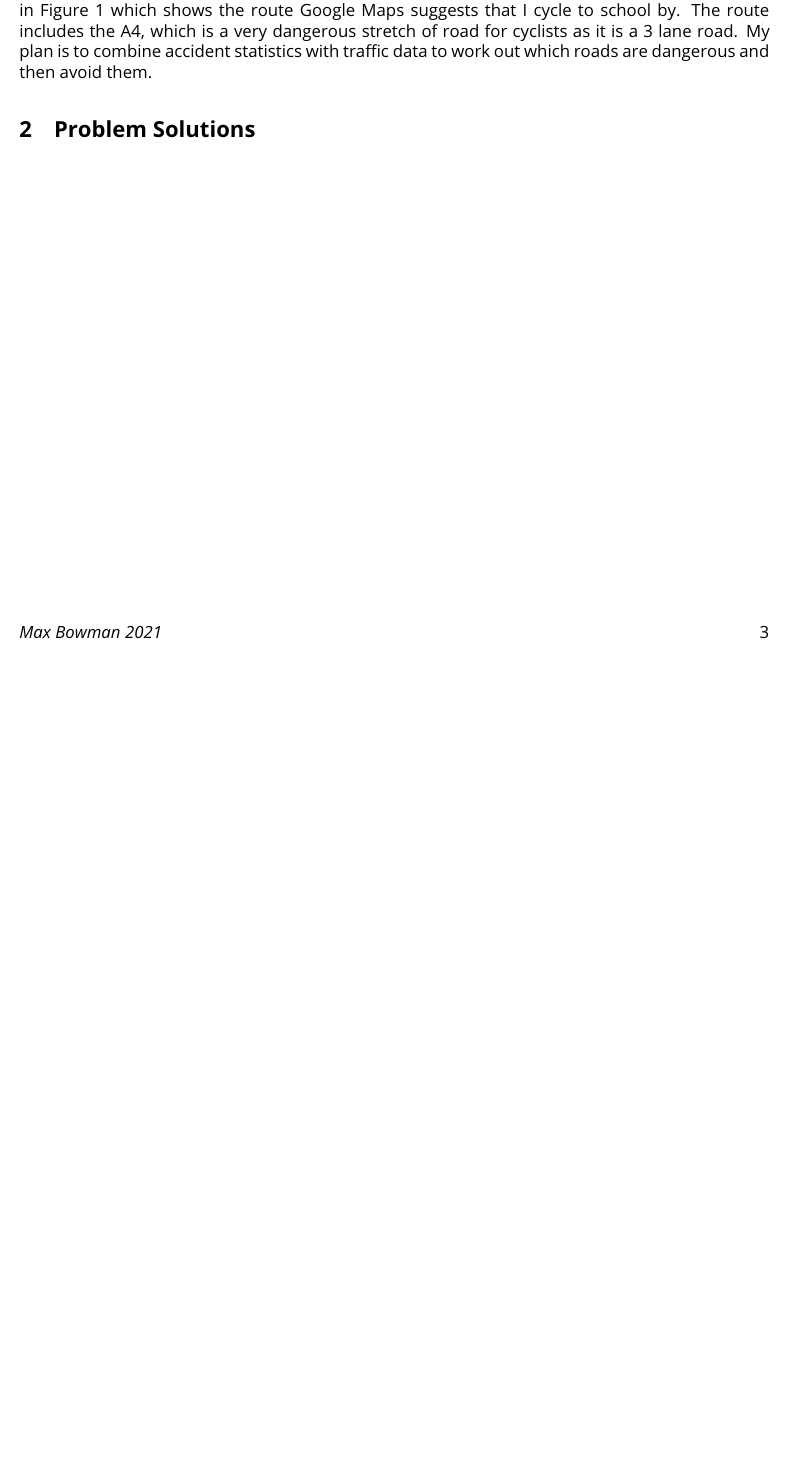
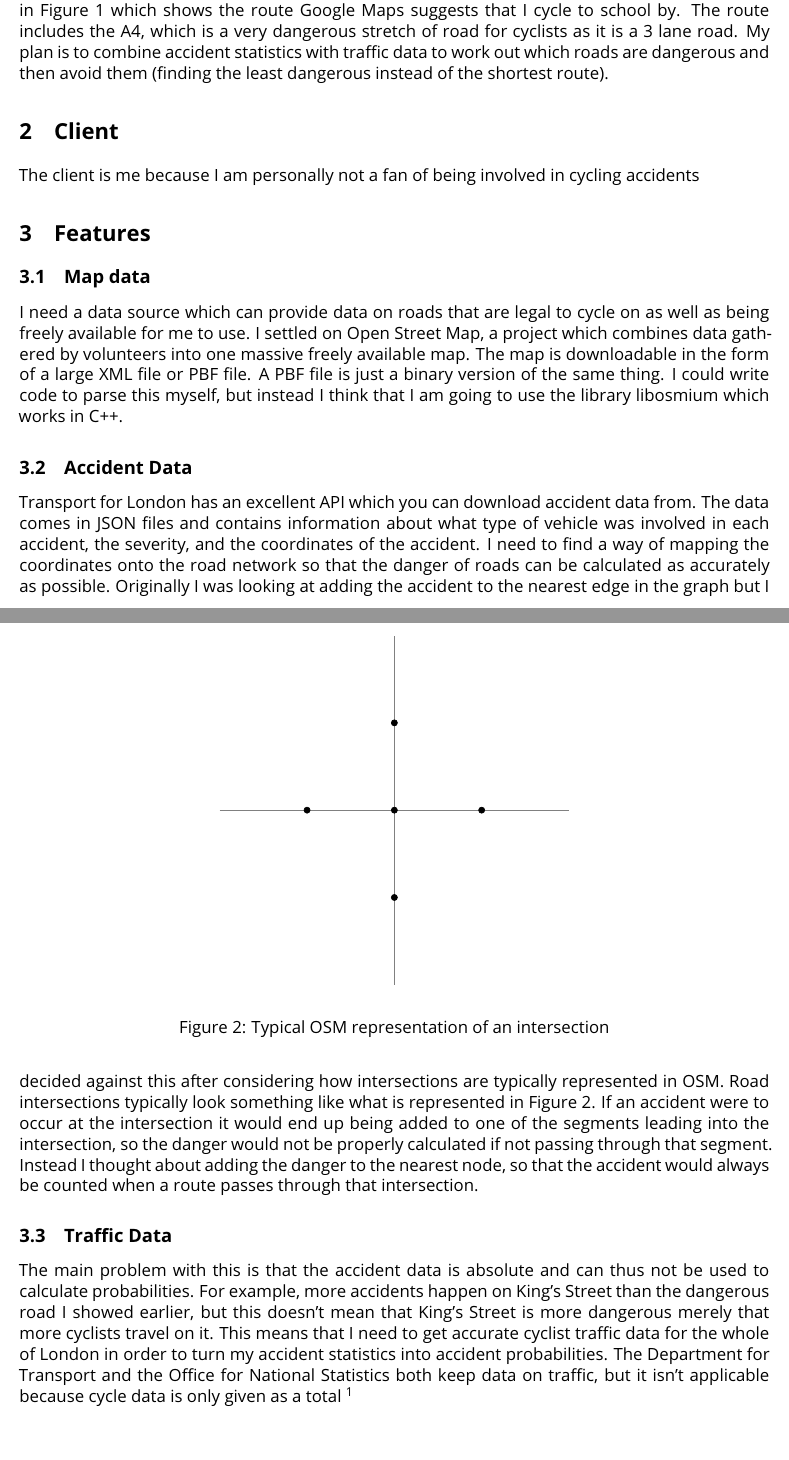
Before and after one commit to sapieninja/neaWriteUP, a LaTeX document (Analysis.tex): part of page 3 of 3 before the commit and two parts of pages 3 and 4 of 4 after it, the two joined at a grey line, cut so that both start at the same text, the shorter picture padded with empty space. Compiled offline with pdfLaTeX.

Commit message:
Thingy
Signed-off-by: Max Bowman <maxjbowman@gmail.com>

```diff
--- a/Analysis.tex
+++ b/Analysis.tex
@@ -90,7 +90,34 @@ There exist a plethora of route finding services for finding the shortest route
     \label{route}
 \end{figure}
 However many of these route finding applications don't take into account safety. This is shown in Figure \ref{route} which shows the route Google Maps suggests that I cycle to school by. The route includes the A4, which is a very dangerous stretch of road for cyclists as it is a 3 lane road.
-My plan is to combine accident statistics with traffic data to work out which roads are dangerous and then avoid them.
-\section{Problem Solutions}
+My plan is to combine accident statistics with traffic data to work out which roads are dangerous and then avoid them (finding the least dangerous instead of the shortest route).
+\section{Client}
+The client is me because I am personally not a fan of being involved in cycling accidents
+\section{Features}
+\subsection{Map data}
+I need a data source which can provide data on roads that are legal to cycle on as well as being freely available for me to use. I settled on Open Street Map, a project which combines data gathered by volunteers into one massive freely available map. The map is downloadable in the form of a large XML file or PBF file. A PBF file is just a binary version of the same thing. I could write code to parse this myself, but instead I think that I am going to use the library libosmium
+which works in C++.
+\subsection{Accident Data}
+\begin{figure}
+    \begin{center}
+        \begin{tikzpicture}[scale=1]
+        \draw[gray, thick] (-4,0) -- (4,0);
+        \draw[gray, thick] (0,-4) -- (0,4);
+        \filldraw[black] (0,0) circle (2pt) node[anchor=west]{};
+        \filldraw[black] (0,2) circle (2pt) node[anchor=west]{};
+        \filldraw[black] (2,0) circle (2pt) node[anchor=west]{};
+        \filldraw[black] (-2,0) circle (2pt) node[anchor=west]{};
+        \filldraw[black] (0,-2) circle (2pt) node[anchor=west]{};
+    \end{tikzpicture}
+\end{center}
+    \caption{Typical OSM representation of an intersection}
+    \label{intersection}
+\end{figure}
+Transport for London has an excellent API which you can download accident data from. The data comes in JSON files and contains information about what type of vehicle was involved in each accident, the severity, and the coordinates of the accident.
+I need to find a way of mapping the coordinates onto the road network so that the danger of roads can be calculated as accurately as possible. Originally I was looking at adding the accident to the nearest edge in the graph but I decided against this after considering how intersections
+are typically represented in OSM. Road intersections typically look something like what is represented in Figure \ref{intersection}. If an accident were to occur at the intersection it would end up being added to one of the segments leading into the intersection, so the danger would not be properly calculated if not passing through that segment. Instead I thought about adding the danger to the nearest node, so that the accident would always be counted when a route passes through that intersection.
+\subsection{Traffic Data}
+The main problem with this is that the accident data is absolute and can thus not be used to calculate probabilities. For example, more accidents happen on King's Street than the dangerous road I showed earlier, but this doesn't mean that King's Street is more dangerous merely that more cyclists travel on it. This means that I need to get accurate cyclist traffic data for the whole of London in order to turn my accident statistics into accident probabilities.
+The Department for Transport and the Office for National Statistics both keep data on traffic, but it isn't applicable because cycle data is only given as a total \footnote{0.6 billion miles per year in London}
 \label{end}
 \end{document}
```
Also changed, not shown: Analysis.pdf, 6 other files.
